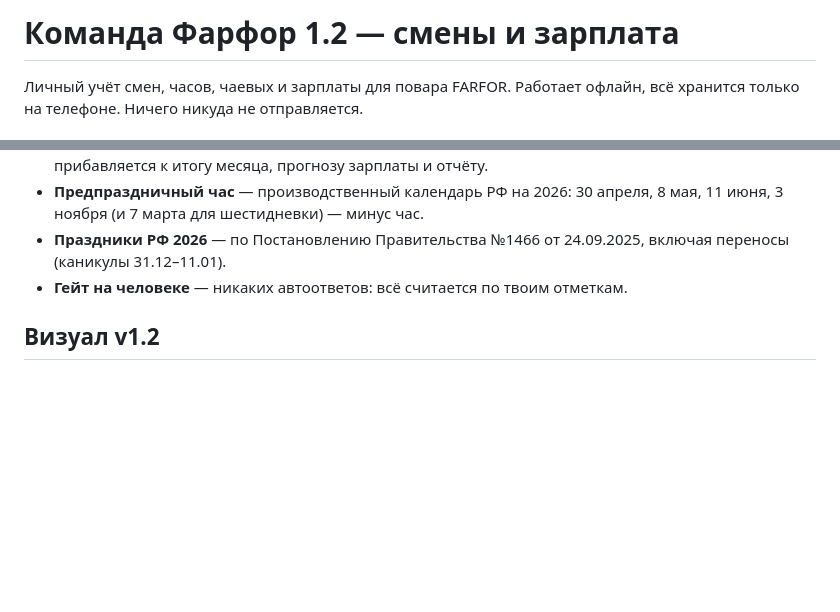
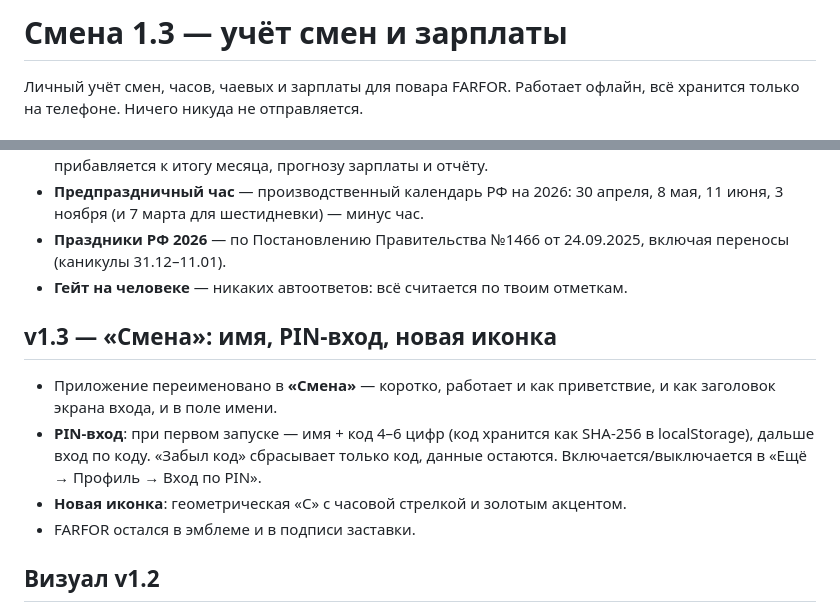
Before and after one commit to moovivan7-art/farfor-shifts, a Markdown page: README.md, 2 parts joined by grey strips. Drawn GitHub-style; blank space fills up the shorter version.

Commit message:
v1.3 Смена: PIN-вход и новая иконка

```diff
--- a/README.md
+++ b/README.md
@@ -1,4 +1,4 @@
-# Команда Фарфор 1.2 — смены и зарплата
+# Смена 1.3 — учёт смен и зарплаты
 
 Личный учёт смен, часов, чаевых и зарплаты для повара FARFOR.
 Работает офлайн, всё хранится только на телефоне. Ничего никуда не отправляется.
@@ -27,6 +27,16 @@
 - **Предпраздничный час** — производственный календарь РФ на 2026: 30 апреля, 8 мая, 11 июня, 3 ноября (и 7 марта для шестидневки) — минус час.
 - **Праздники РФ 2026** — по Постановлению Правительства №1466 от 24.09.2025, включая переносы (каникулы 31.12–11.01).
 - **Гейт на человеке** — никаких автоответов: всё считается по твоим отметкам.
+
+## v1.3 — «Смена»: имя, PIN-вход, новая иконка
+
+- Приложение переименовано в **«Смена»** — коротко, работает и как приветствие, и как
+  заголовок экрана входа, и в поле имени.
+- **PIN-вход**: при первом запуске — имя + код 4–6 цифр (код хранится как SHA-256 в
+  localStorage), дальше вход по коду. «Забыл код» сбрасывает только код, данные остаются.
+  Включается/выключается в «Ещё → Профиль → Вход по PIN».
+- **Новая иконка**: геометрическая «С» с часовой стрелкой и золотым акцентом.
+- FARFOR остался в эмблеме и в подписи заставки.
 
 ## Визуал v1.2
 
```
